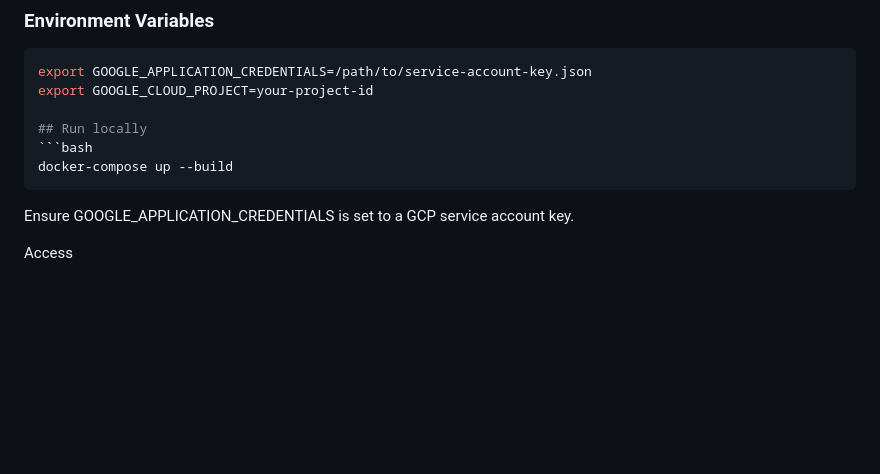
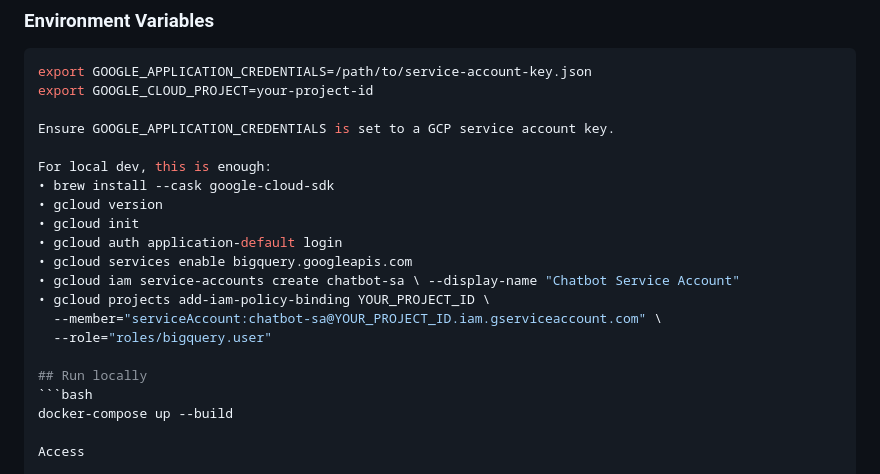
Before and after one commit to perdanacarrer/ecommerce_chatbot, a Markdown page: README.md, the part around the change. Drawn GitHub-style; blank space fills up the shorter version.

````diff
--- a/README.md
+++ b/README.md
@@ -56,12 +56,22 @@ The system is built with a FastAPI backend, a chat-style frontend, and real prod
 export GOOGLE_APPLICATION_CREDENTIALS=/path/to/service-account-key.json
 export GOOGLE_CLOUD_PROJECT=your-project-id
 
+Ensure GOOGLE_APPLICATION_CREDENTIALS is set to a GCP service account key.
+
+For local dev, this is enough:
+• brew install --cask google-cloud-sdk
+• gcloud version
+• gcloud init
+• gcloud auth application-default login
+• gcloud services enable bigquery.googleapis.com
+• gcloud iam service-accounts create chatbot-sa \ --display-name "Chatbot Service Account"
+• gcloud projects add-iam-policy-binding YOUR_PROJECT_ID \
+  --member="serviceAccount:chatbot-sa@YOUR_PROJECT_ID.iam.gserviceaccount.com" \
+  --role="roles/bigquery.user"
+
 ## Run locally
 ```bash
 docker-compose up --build
-```
-
-Ensure GOOGLE_APPLICATION_CREDENTIALS is set to a GCP service account key.
 
 Access
 
````
